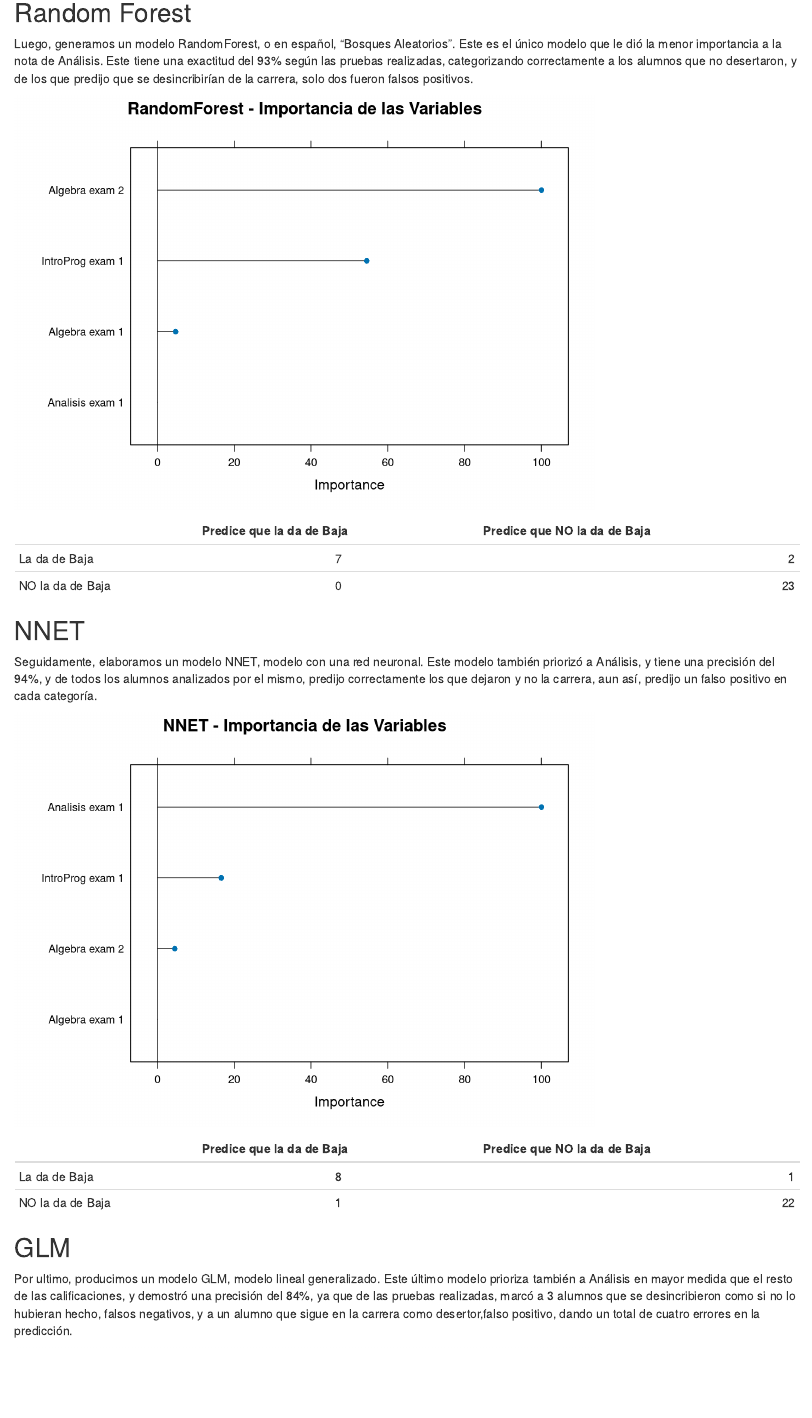
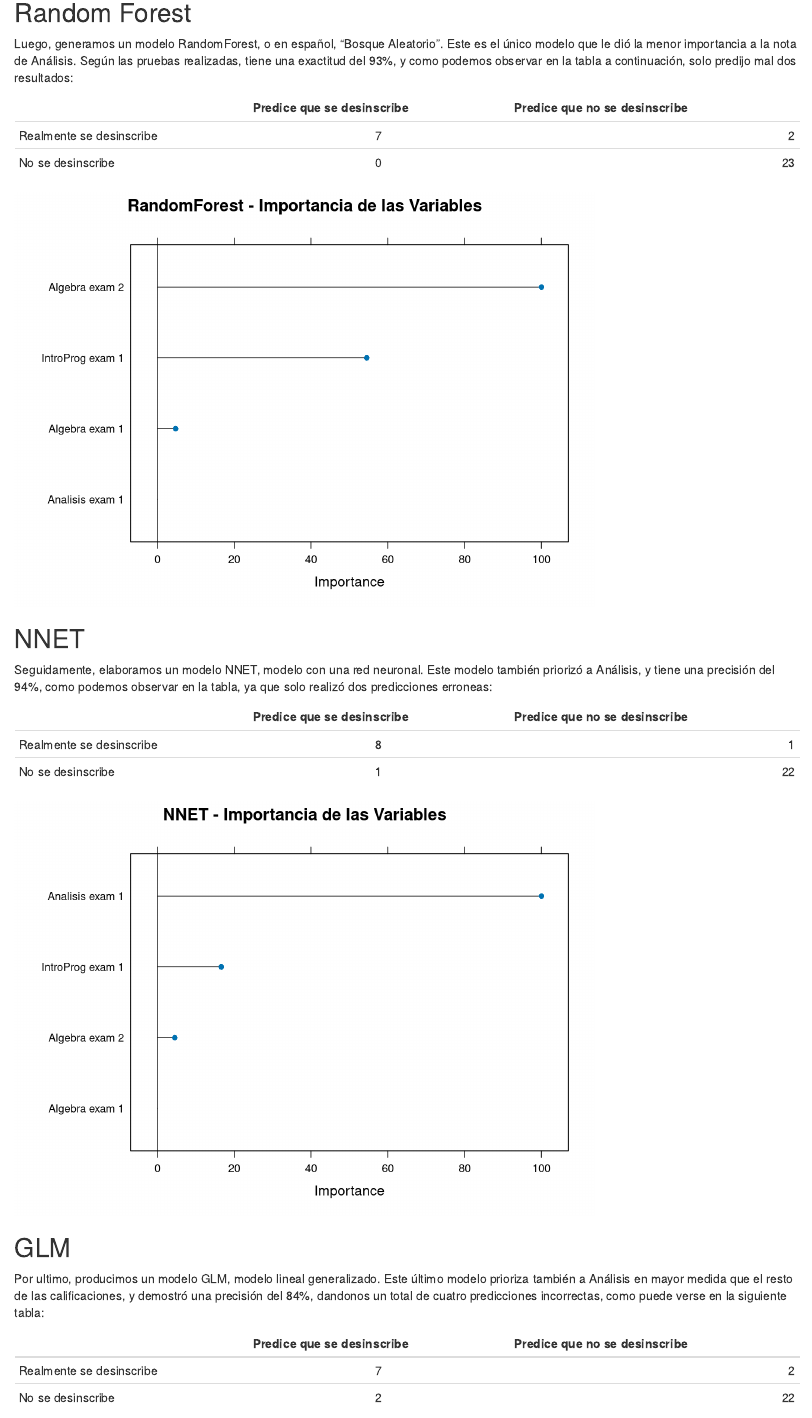
Before and after one commit to rocioferreiro/TrabajoPredictorAcademico, an R Markdown document (Report Universidad Austral.Rmd): the page in a window 1100 px wide, from 6380 px down before the commit and from 6390 px down after it, so that both start at the same text. Rendered offline with R 4.5, knitr and Pandoc, with nearby package versions; drawn as R Markdown's standard HTML page in place of the format the file asks for; some code elsewhere in the file could not run offline.

Commit message:
Textos formalmente elaborados, capaces de engañar al mas culto de los evaluadores

````diff
--- a/Report Universidad Austral.Rmd
+++ b/Report Universidad Austral.Rmd
@@ -266,7 +268,13 @@ plot(varImp(object = model_gbm),main="GBM - Importancia de las Variables")
 
 ## Random Forest
 
-Luego, generamos un modelo RandomForest, o en español, "Bosques Aleatorios". Este es el único modelo que le dió la menor importancia a la nota de Análisis. Este tiene una exactitud del 93% según las pruebas realizadas, categorizando correctamente a los alumnos que no desertaron, y de los que predijo que se desincribirían de la carrera, solo dos fueron falsos positivos.
+Luego, generamos un modelo RandomForest, o en español, "Bosque Aleatorio". Este es el único modelo que le dió la menor importancia a la nota de Análisis. Según las pruebas realizadas, tiene una exactitud del 93%, y como podemos observar en la tabla a continuación, solo predijo mal dos resultados:
+
+
+|    | Predice que se desinscribe | Predice que no se desinscribe   |
+| :------- | :------: | -------: |
+| Realmente se desinscribe   | 7      | 2  |
+| No se desinscribe  | 0     | 23  |
 
 ```{r predicRF, echo = FALSE, cache = FALSE}
 library(ROCR)
@@ -283,15 +291,18 @@ plot(varImp(object = model_rf),main="RandomForest - Importancia de las Variables
 ```
 
 
-|    | Predice que la da de Baja | Predice que NO la da de Baja   |
-| :------- | :------: | -------: |
-| La da de Baja   | 7      | 2  |
-| NO la da de Baja  | 0     | 23  |
 
 
 ## NNET
 
-Seguidamente, elaboramos un modelo NNET, modelo con una red neuronal. Este modelo también priorizó a Análisis, y tiene una precisión del 94%, y de todos los alumnos analizados por el mismo, predijo correctamente los que dejaron y no la carrera, aun así, predijo un falso positivo en cada categoría.
+Seguidamente, elaboramos un modelo NNET, modelo con una red neuronal. Este modelo también priorizó a Análisis, y tiene una precisión del 94%, como podemos observar en la tabla, ya que solo realizó dos predicciones erroneas:
+
+
+|    | Predice que se desinscribe | Predice que no se desinscribe   |
+| :------- | :------: | -------: |
+| Realmente se desinscribe   | 8      | 1  |
+| No se desinscribe  | 1     | 22  |
+
 
 ```{r predicNNET, echo = FALSE, cache = FALSE}
 library(ROCR)
@@ -310,15 +321,16 @@ plot(varImp(object = model_nnet),main="NNET - Importancia de las Variables")
 ```
 
 
-|    | Predice que la da de Baja | Predice que NO la da de Baja   |
-| :------- | :------: | -------: |
-| La da de Baja   | 8      | 1  |
-| NO la da de Baja  | 1     | 22  |
 
 
 ## GLM
 
-Por ultimo, producimos un modelo GLM, modelo lineal generalizado. Este último modelo prioriza también a Análisis en mayor medida que el resto de las calificaciones, y demostró una precisión del 84%, ya que de las pruebas realizadas, marcó a 3 alumnos que se desincribieron como si no lo hubieran hecho, falsos negativos, y a un alumno que sigue en la carrera como desertor,falso positivo, dando un total de cuatro errores en la predicción.
+Por ultimo, producimos un modelo GLM, modelo lineal generalizado. Este último modelo prioriza también a Análisis en mayor medida que el resto de las calificaciones, y demostró una precisión del 84%, dandonos un total de cuatro predicciones incorrectas, como puede verse en la siguiente tabla:
+
+|    | Predice que se desinscribe | Predice que no se desinscribe   |
+| :------- | :------: | -------: |
+| Realmente se desinscribe  | 7      | 2  |
+| No se desinscribe  | 2     | 22  |
 
 ```{r predicGLM, echo = FALSE, cache = FALSE}
 library(ROCR)
````
Also changed, not shown: INGRESOS.RData, Report_Universidad_Austral.html, analisisInd.rdata, analisisInf.rdata, ingreso.rdata, predictionFunction.rdata, Report Universidad Austral.Rmd (17 more changed lines).
